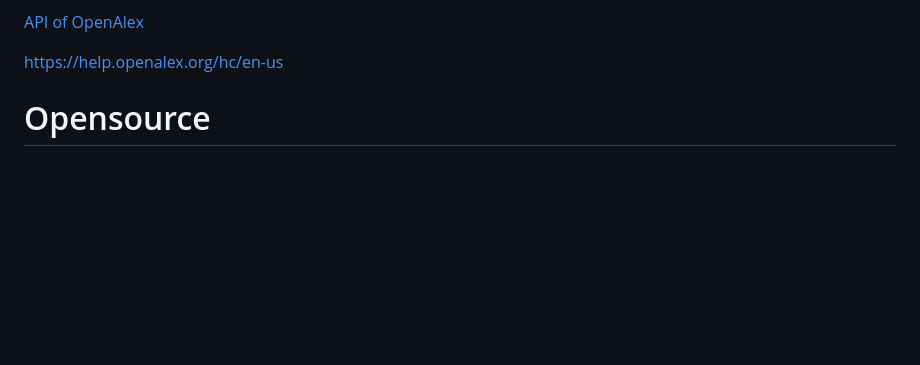
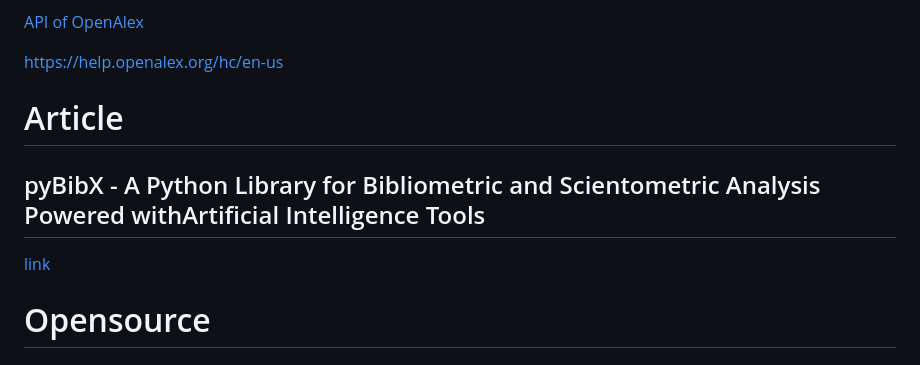
Before and after one commit to EhsanBitaraf/triple-a, a Markdown page: docs/related-work.md, the part around the change. GitHub-like rendering; blank space fills up the shorter version.

Commit message:
Improve Docs

```diff
--- a/docs/related-work.md
+++ b/docs/related-work.md
@@ -81,6 +81,12 @@ OpenAlex offers an open replacement for industry-standard scientific knowledge b
 [API of OpenAlex](https://docs.openalex.org/)
 
 https://help.openalex.org/hc/en-us
+
+
+# Article
+
+## pyBibX - A Python Library for Bibliometric and Scientometric Analysis Powered withArtificial Intelligence Tools
+[link](https://www.researchgate.net/publication/370417659_pyBibX_--_A_Python_Library_for_Bibliometric_and_Scientometric_Analysis_Powered_with_Artificial_Intelligence_Tools?isFromSharing=1)
 
 # Opensource
 
```
